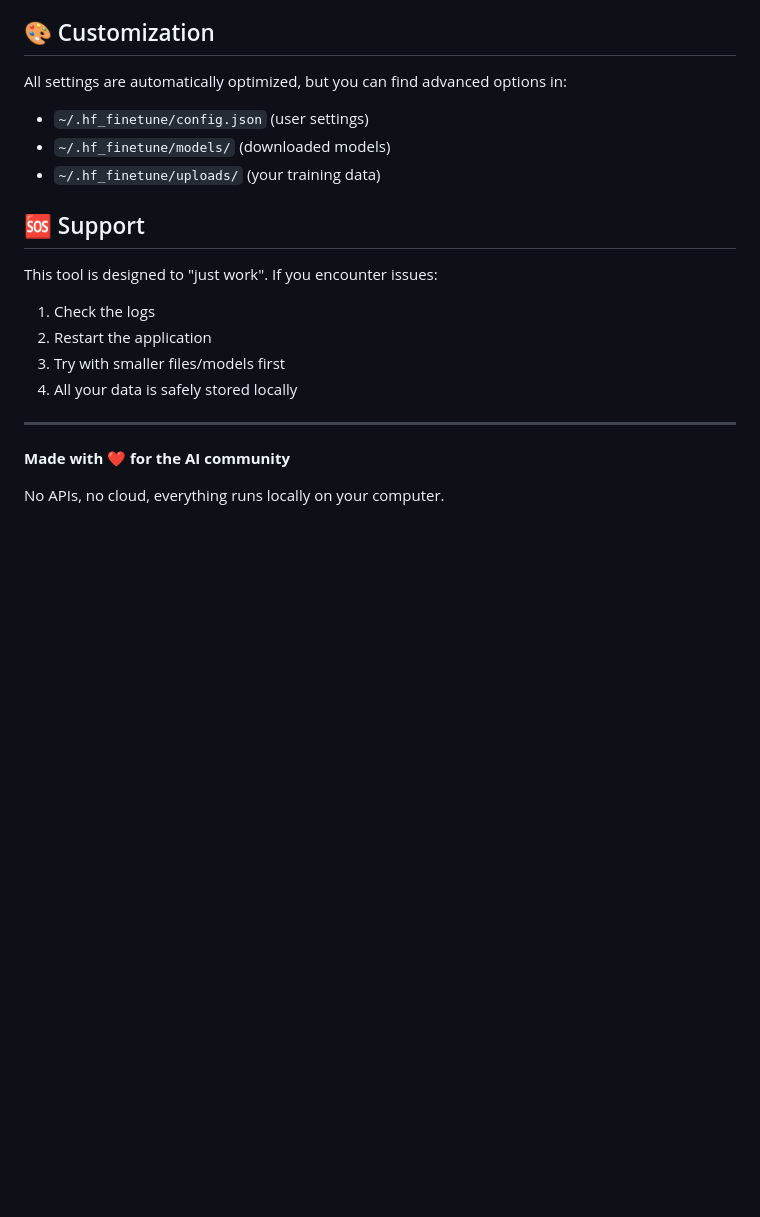
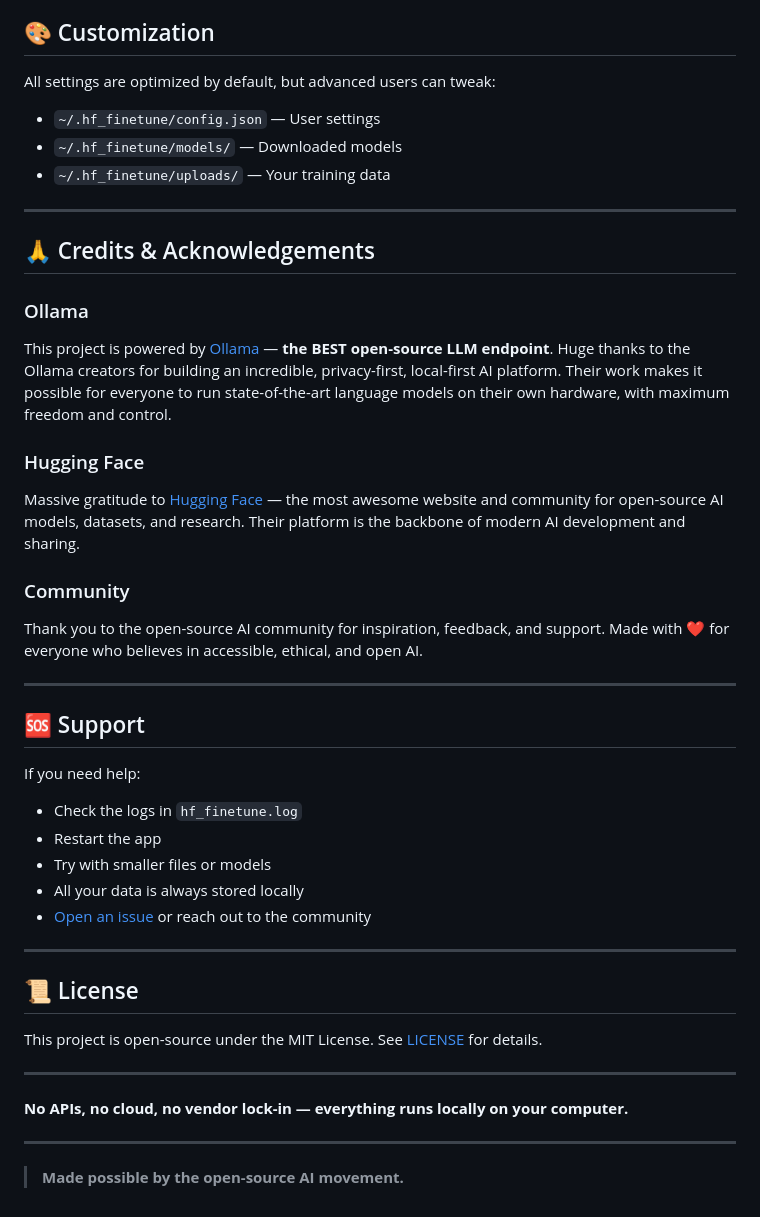
Before and after one commit to zarigata/ollama-reformat, a Markdown page: README.md, the part around one of its changes. Rendered like a GitHub page; blank space fills up the shorter version.

```diff
--- a/README.md
+++ b/README.md
@@ -106,21 +107,45 @@ python app.py
 
 ## 🎨 Customization
 
-All settings are automatically optimized, but you can find advanced options in:
-- `~/.hf_finetune/config.json` (user settings)
-- `~/.hf_finetune/models/` (downloaded models)
-- `~/.hf_finetune/uploads/` (your training data)
+All settings are optimized by default, but advanced users can tweak:
+- `~/.hf_finetune/config.json` — User settings
+- `~/.hf_finetune/models/` — Downloaded models
+- `~/.hf_finetune/uploads/` — Your training data
+
+---
+
+## 🙏 Credits & Acknowledgements
+
+### Ollama
+This project is powered by [Ollama](https://ollama.com/) — **the BEST open-source LLM endpoint**. Huge thanks to the Ollama creators for building an incredible, privacy-first, local-first AI platform. Their work makes it possible for everyone to run state-of-the-art language models on their own hardware, with maximum freedom and control.
+
+### Hugging Face
+Massive gratitude to [Hugging Face](https://huggingface.co/) — the most awesome website and community for open-source AI models, datasets, and research. Their platform is the backbone of modern AI development and sharing.
+
+### Community
+Thank you to the open-source AI community for inspiration, feedback, and support. Made with ❤️ for everyone who believes in accessible, ethical, and open AI.
+
+---
 
 ## 🆘 Support
 
-This tool is designed to "just work". If you encounter issues:
-1. Check the logs
-2. Restart the application
-3. Try with smaller files/models first
-4. All your data is safely stored locally
+If you need help:
+- Check the logs in `hf_finetune.log`
+- Restart the app
+- Try with smaller files or models
+- All your data is always stored locally
+- [Open an issue](https://github.com/your-repo/issues) or reach out to the community
 
 ---
 
-**Made with ❤️ for the AI community**
+## 📜 License
 
-No APIs, no cloud, everything runs locally on your computer.
+This project is open-source under the MIT License. See [LICENSE](LICENSE) for details.
+
+---
+
+**No APIs, no cloud, no vendor lock-in — everything runs locally on your computer.**
+
+---
+
+> **Made possible by the open-source AI movement.**
```
Also changed, not shown: other parts of README.md (+36 -35 lines).
